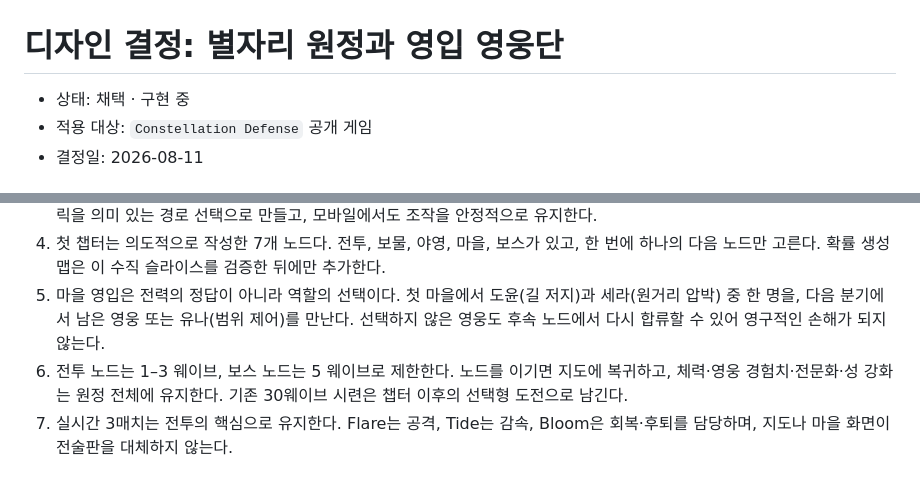
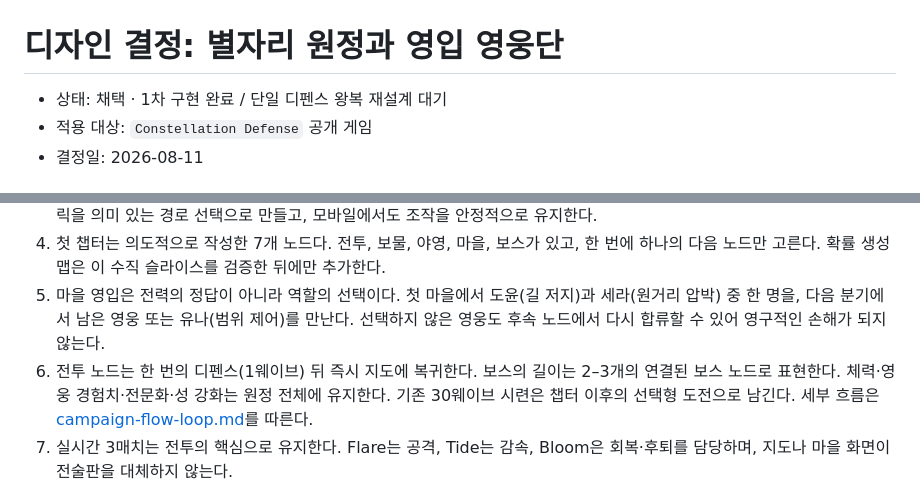
Before and after one commit to Hakhyun-Kim/constellation-blocks, a Markdown page: docs/design/journey-campaign-redesign.md, 2 parts joined by grey strips. GitHub-like rendering.

Commit message:
docs: define board to defense campaign loop

```diff
--- a/docs/design/journey-campaign-redesign.md
+++ b/docs/design/journey-campaign-redesign.md
@@ -1,6 +1,6 @@
 # 디자인 결정: 별자리 원정과 영입 영웅단
 
-- 상태: 채택 · 구현 중
+- 상태: 채택 · 1차 구현 완료 / 단일 디펜스 왕복 재설계 대기
 - 적용 대상: `Constellation Defense` 공개 게임
 - 결정일: 2026-08-11
 
@@ -17,7 +17,7 @@
 3. 지도는 주사위를 굴려 한 칸씩 걷는 긴 보드가 아니라, 실제로 갈 수 있는 다음 노드만 선택하는 별자리 경로 지도다. 이는 매 클릭을 의미 있는 경로 선택으로 만들고, 모바일에서도 조작을 안정적으로 유지한다.
 4. 첫 챕터는 의도적으로 작성한 7개 노드다. 전투, 보물, 야영, 마을, 보스가 있고, 한 번에 하나의 다음 노드만 고른다. 확률 생성 맵은 이 수직 슬라이스를 검증한 뒤에만 추가한다.
 5. 마을 영입은 전력의 정답이 아니라 역할의 선택이다. 첫 마을에서 도윤(길 저지)과 세라(원거리 압박) 중 한 명을, 다음 분기에서 남은 영웅 또는 유나(범위 제어)를 만난다. 선택하지 않은 영웅도 후속 노드에서 다시 합류할 수 있어 영구적인 손해가 되지 않는다.
-6. 전투 노드는 1–3 웨이브, 보스 노드는 5 웨이브로 제한한다. 노드를 이기면 지도에 복귀하고, 체력·영웅 경험치·전문화·성 강화는 원정 전체에 유지한다. 기존 30웨이브 시련은 챕터 이후의 선택형 도전으로 남긴다.
+6. 전투 노드는 한 번의 디펜스(1웨이브) 뒤 즉시 지도에 복귀한다. 보스의 길이는 2–3개의 연결된 보스 노드로 표현한다. 체력·영웅 경험치·전문화·성 강화는 원정 전체에 유지한다. 기존 30웨이브 시련은 챕터 이후의 선택형 도전으로 남긴다. 세부 흐름은 [campaign-flow-loop.md](campaign-flow-loop.md)를 따른다.
 7. 실시간 3매치는 전투의 핵심으로 유지한다. Flare는 공격, Tide는 감속, Bloom은 회복·후퇴를 담당하며, 지도나 마을 화면이 전술판을 대체하지 않는다.
 
 ## 첫 챕터 경로
```
Also changed, not shown: docs/design/campaign-flow-loop.md (added, +93 -0 lines).
